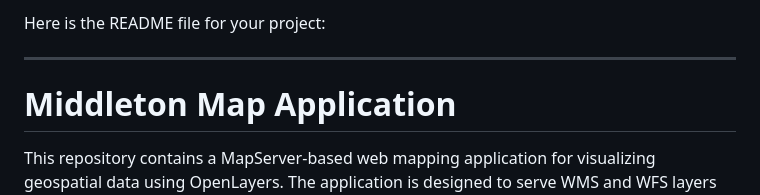
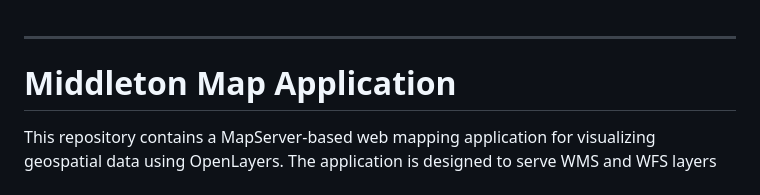
Before and after one commit to arunbiju969/ModelAppMapServer, a Markdown page: readme.md, the part around the change. Rendered like a GitHub page.

```diff
--- a/readme.md
+++ b/readme.md
@@ -1,4 +1,3 @@
-Here is the README file for your project:
 
 ---
 
```
